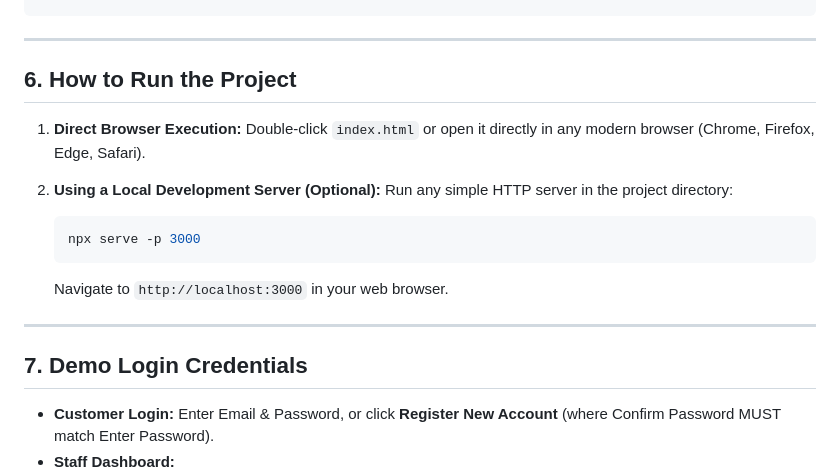
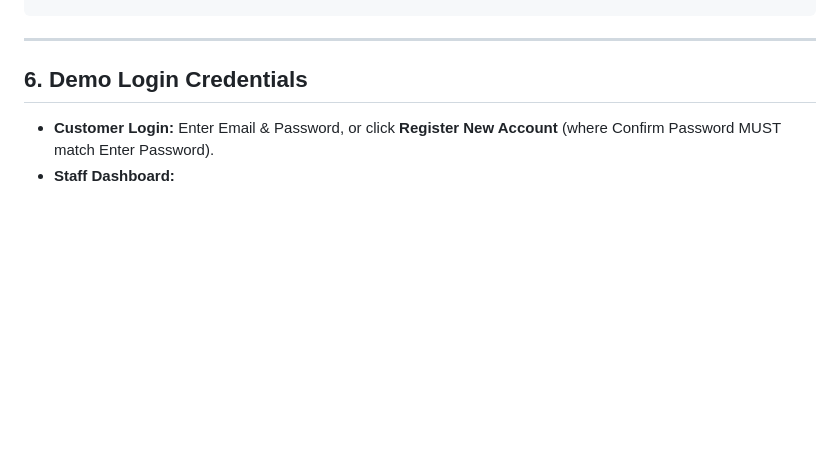
Before and after one commit to atharva0412/Service-Appointment-Management-Interface, a Markdown page: README.md, the part around the change. GitHub-like rendering; blank space fills up the shorter version.

Commit message:
Update README.md
Removed instructions for running the project and added demo login credentials section.

````diff
--- a/README.md
+++ b/README.md
@@ -84,21 +84,7 @@ Service Appointment Management Interface/
 
 ---
 
-## 6. How to Run the Project
-
-1. **Direct Browser Execution:**
-   Double-click `index.html` or open it directly in any modern browser (Chrome, Firefox, Edge, Safari).
-
-2. **Using a Local Development Server (Optional):**
-   Run any simple HTTP server in the project directory:
-   ```bash
-   npx serve -p 3000
-   ```
-   Navigate to `http://localhost:3000` in your web browser.
-
----
-
-## 7. Demo Login Credentials
+## 6. Demo Login Credentials
 
 - **Customer Login:** Enter Email & Password, or click **Register New Account** (where Confirm Password MUST match Enter Password).
 - **Staff Dashboard:**
````
